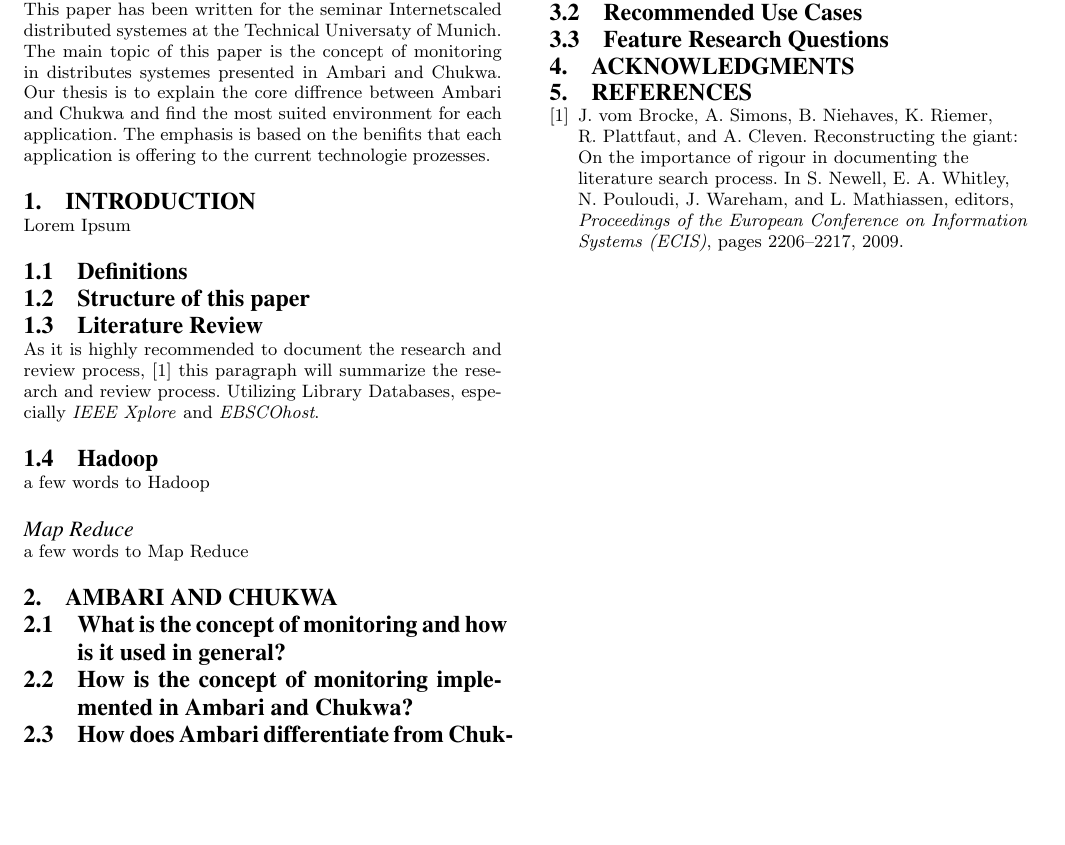
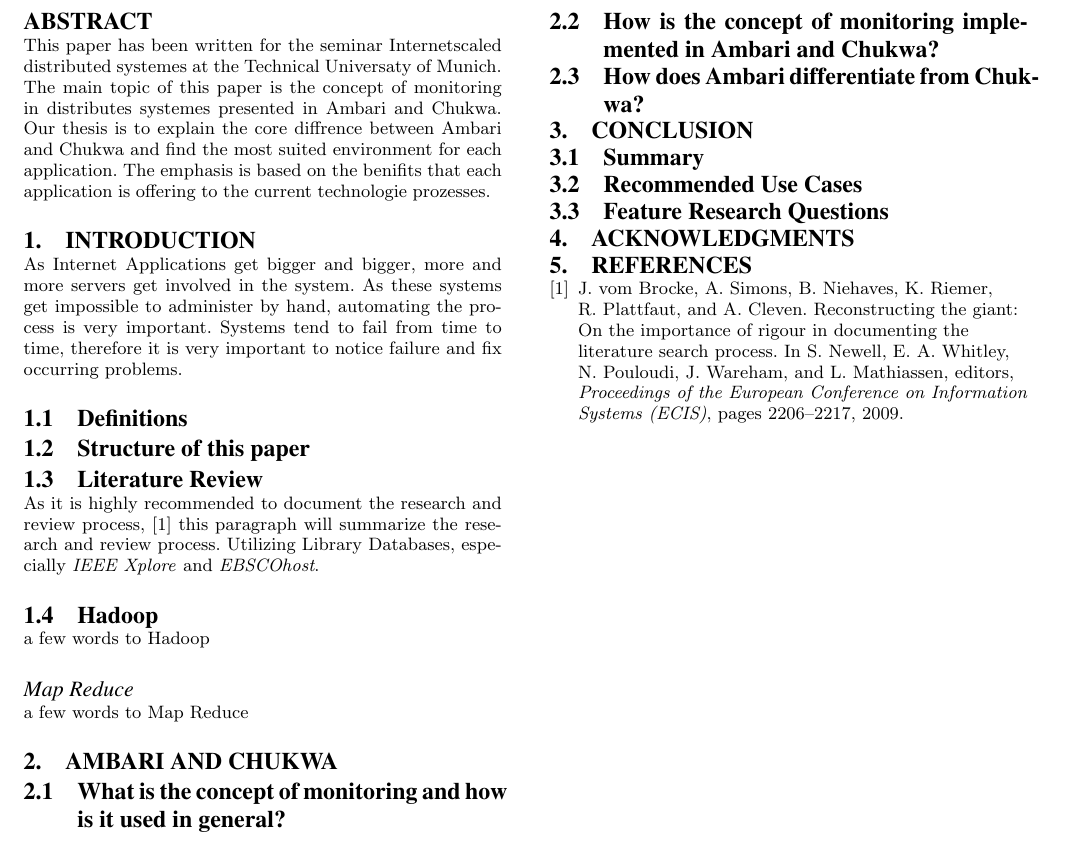
Before and after one commit to jpbernius/TUM-Paper-Monitoring-Ambari-Chukwa, a LaTeX paper (monitoring.tex, which reads chapters/introduction.tex): part of the page, cut so that both start at the same text, the shorter picture padded with empty space. Compiled offline with pdfLaTeX.

Commit message:
Added beginning of Intro

```diff
--- a/chapters/introduction.tex
+++ b/chapters/introduction.tex
@@ -1,5 +1,6 @@
 %TODO: Introduction
-Lorem Ipsum
+As Internet Applications get bigger and bigger, more and more servers get involved in the system. As these systems get impossible to administer by hand, automating the process is very important. Systems tend to fail from time to time, therefore it is very important to notice failure and fix occurring problems.
+
 
 \subsection{Definitions}
 
```
Also changed, not shown: README.md, images/mendeley.png (added), images/trello.png (deleted).
